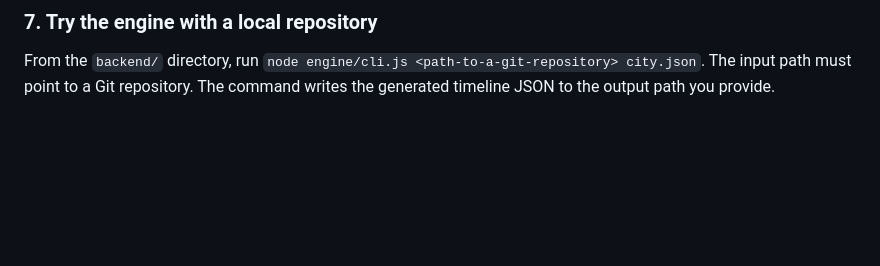
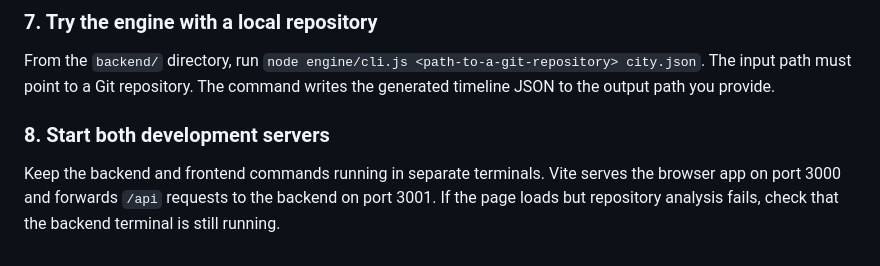
Before and after one commit to CRYPT-hack/BOB-THE-BUILDER-, a Markdown page: README.md, the part around the change. Drawn GitHub-style; blank space fills up the shorter version.

Commit message:
docs: clarify frontend and backend terminals

```diff
--- a/README.md
+++ b/README.md
@@ -277,3 +277,7 @@ Open `http://localhost:3001/api/health` to see whether the backend is responding
 ### 7. Try the engine with a local repository
 
 From the `backend/` directory, run `node engine/cli.js <path-to-a-git-repository> city.json`. The input path must point to a Git repository. The command writes the generated timeline JSON to the output path you provide.
+
+### 8. Start both development servers
+
+Keep the backend and frontend commands running in separate terminals. Vite serves the browser app on port 3000 and forwards `/api` requests to the backend on port 3001. If the page loads but repository analysis fails, check that the backend terminal is still running.
```
